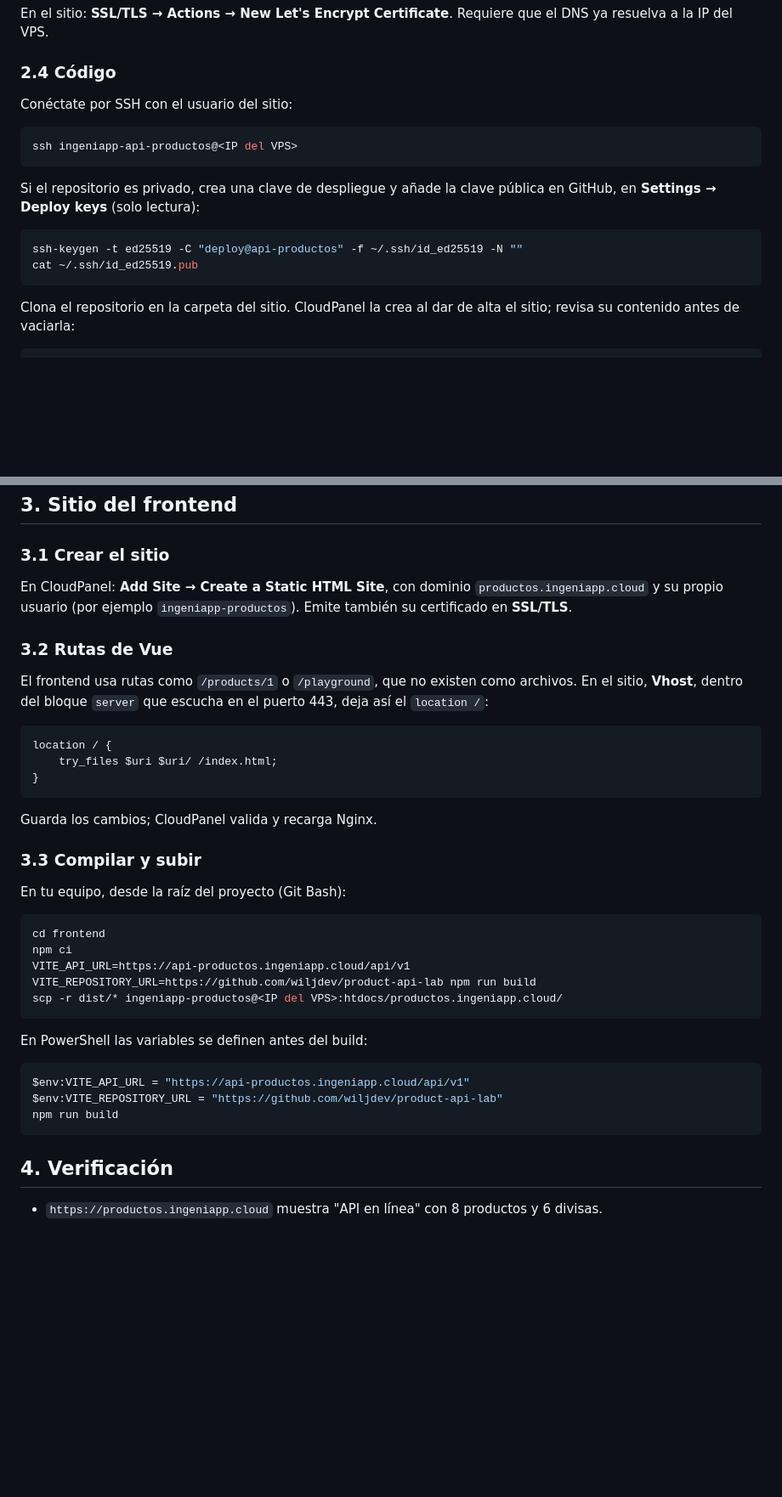
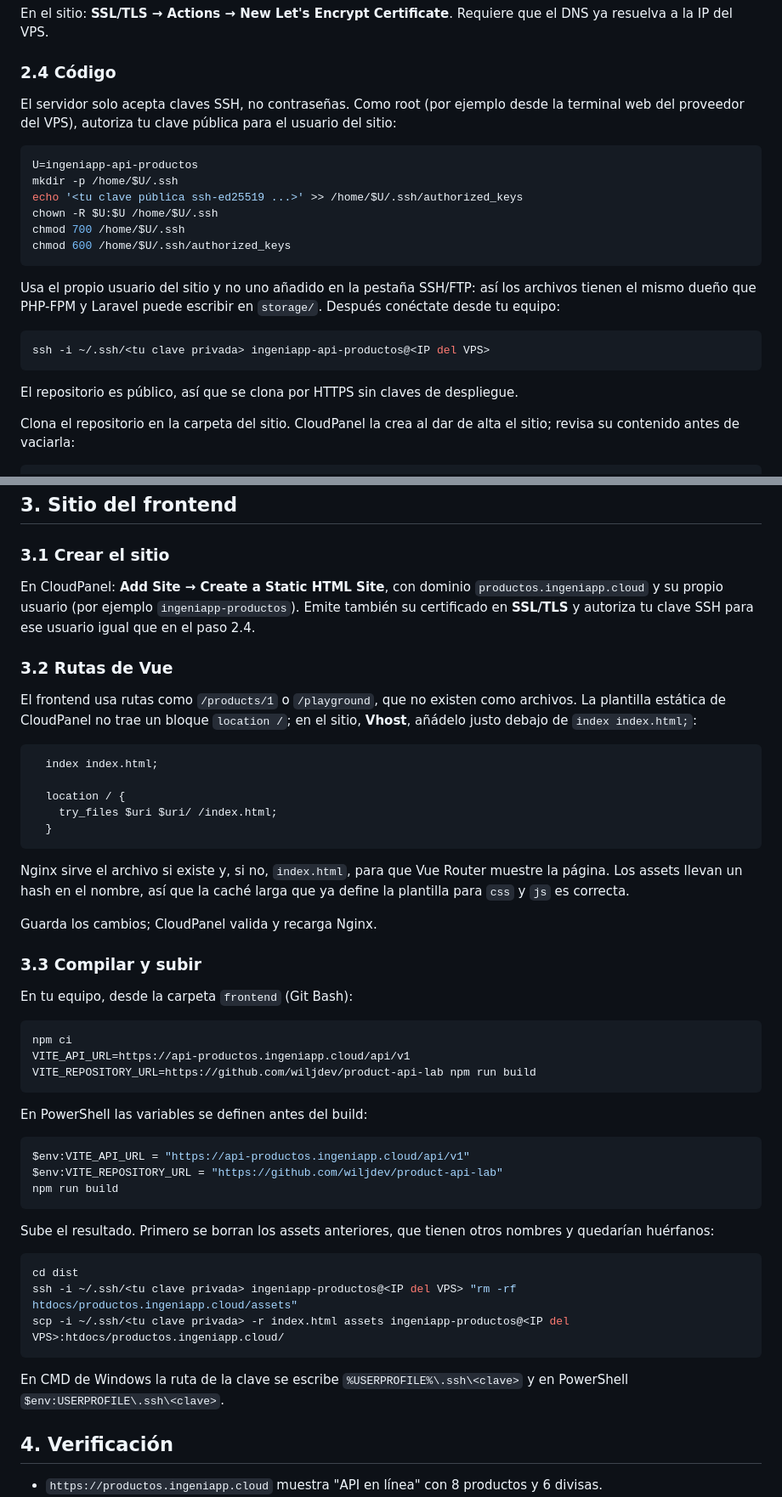
Before and after one commit to wiljdev/product-api-lab, a Markdown page: docs/deploy.md, 2 parts joined by grey strips. Shown at 85% size. Drawn GitHub-style; blank space fills up the shorter version.

````diff
--- a/docs/deploy.md
+++ b/docs/deploy.md
@@ -48,18 +48,24 @@ En el sitio: **SSL/TLS → Actions → New Let's Encrypt Certificate**. Requiere
 
 ### 2.4 Código
 
-Conéctate por SSH con el usuario del sitio:
+El servidor solo acepta claves SSH, no contraseñas. Como root (por ejemplo desde la terminal web del proveedor del VPS), autoriza tu clave pública para el usuario del sitio:
 
 ```bash
-ssh ingeniapp-api-productos@<IP del VPS>
+U=ingeniapp-api-productos
+mkdir -p /home/$U/.ssh
+echo '<tu clave pública ssh-ed25519 ...>' >> /home/$U/.ssh/authorized_keys
+chown -R $U:$U /home/$U/.ssh
+chmod 700 /home/$U/.ssh
+chmod 600 /home/$U/.ssh/authorized_keys
 ```
 
-Si el repositorio es privado, crea una clave de despliegue y añade la clave pública en GitHub, en **Settings → Deploy keys** (solo lectura):
+Usa el propio usuario del sitio y no uno añadido en la pestaña SSH/FTP: así los archivos tienen el mismo dueño que PHP-FPM y Laravel puede escribir en `storage/`. Después conéctate desde tu equipo:
 
 ```bash
-ssh-keygen -t ed25519 -C "deploy@api-productos" -f ~/.ssh/id_ed25519 -N ""
-cat ~/.ssh/id_ed25519.pub
+ssh -i ~/.ssh/<tu clave privada> ingeniapp-api-productos@<IP del VPS>
 ```
+
+El repositorio es público, así que se clona por HTTPS sin claves de despliegue.
 
 Clona el repositorio en la carpeta del sitio. CloudPanel la crea al dar de alta el sitio; revisa su contenido antes de vaciarla:
 
@@ -130,29 +136,31 @@ curl -s https://api-productos.ingeniapp.cloud/api/v1/currencies
 
 ### 3.1 Crear el sitio
 
-En CloudPanel: **Add Site → Create a Static HTML Site**, con dominio `productos.ingeniapp.cloud` y su propio usuario (por ejemplo `ingeniapp-productos`). Emite también su certificado en **SSL/TLS**.
+En CloudPanel: **Add Site → Create a Static HTML Site**, con dominio `productos.ingeniapp.cloud` y su propio usuario (por ejemplo `ingeniapp-productos`). Emite también su certificado en **SSL/TLS** y autoriza tu clave SSH para ese usuario igual que en el paso 2.4.
 
 ### 3.2 Rutas de Vue
 
-El frontend usa rutas como `/products/1` o `/playground`, que no existen como archivos. En el sitio, **Vhost**, dentro del bloque `server` que escucha en el puerto 443, deja así el `location /`:
+El frontend usa rutas como `/products/1` o `/playground`, que no existen como archivos. La plantilla estática de CloudPanel no trae un bloque `location /`; en el sitio, **Vhost**, añádelo justo debajo de `index index.html;`:
 
 ```nginx
-location / {
+  index index.html;
+
+  location / {
     try_files $uri $uri/ /index.html;
-}
+  }
 ```
+
+Nginx sirve el archivo si existe y, si no, `index.html`, para que Vue Router muestre la página. Los assets llevan un hash en el nombre, así que la caché larga que ya define la plantilla para `css` y `js` es correcta.
 
 Guarda los cambios; CloudPanel valida y recarga Nginx.
 
 ### 3.3 Compilar y subir
 
-En tu equipo, desde la raíz del proyecto (Git Bash):
+En tu equipo, desde la carpeta `frontend` (Git Bash):
 
 ```bash
-cd frontend
 npm ci
 VITE_API_URL=https://api-productos.ingeniapp.cloud/api/v1 VITE_REPOSITORY_URL=https://github.com/wiljdev/product-api-lab npm run build
-scp -r dist/* ingeniapp-productos@<IP del VPS>:htdocs/productos.ingeniapp.cloud/
 ```
 
 En PowerShell las variables se definen antes del build:
@@ -162,6 +170,16 @@ $env:VITE_API_URL = "https://api-productos.ingeniapp.cloud/api/v1"
 $env:VITE_REPOSITORY_URL = "https://github.com/wiljdev/product-api-lab"
 npm run build
 ```
+
+Sube el resultado. Primero se borran los assets anteriores, que tienen otros nombres y quedarían huérfanos:
+
+```bash
+cd dist
+ssh -i ~/.ssh/<tu clave privada> ingeniapp-productos@<IP del VPS> "rm -rf htdocs/productos.ingeniapp.cloud/assets"
+scp -i ~/.ssh/<tu clave privada> -r index.html assets ingeniapp-productos@<IP del VPS>:htdocs/productos.ingeniapp.cloud/
+```
+
+En CMD de Windows la ruta de la clave se escribe `%USERPROFILE%\.ssh\<clave>` y en PowerShell `$env:USERPROFILE\.ssh\<clave>`.
 
 ## 4. Verificación
 
````
Also changed, not shown: README.md (+10 -0 lines).
